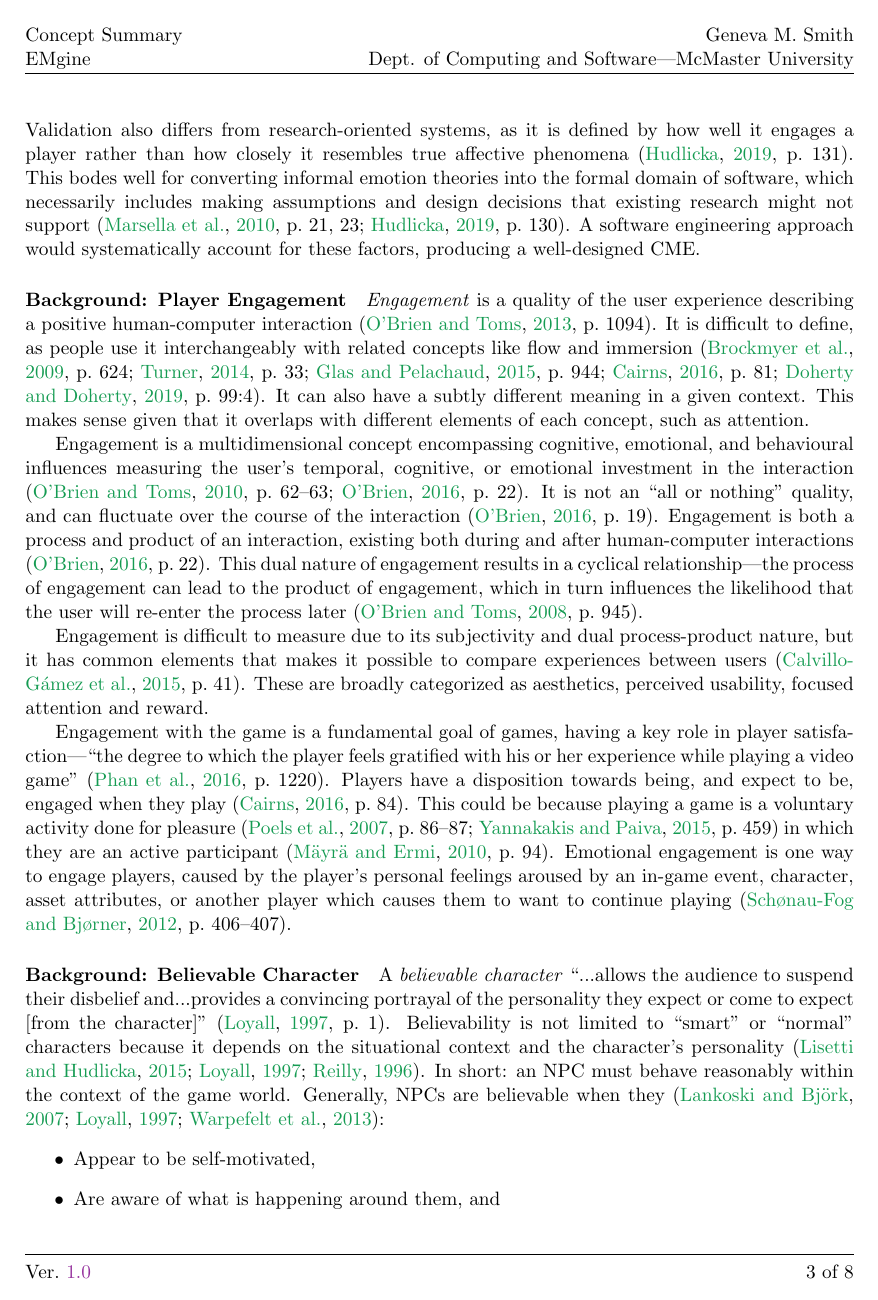
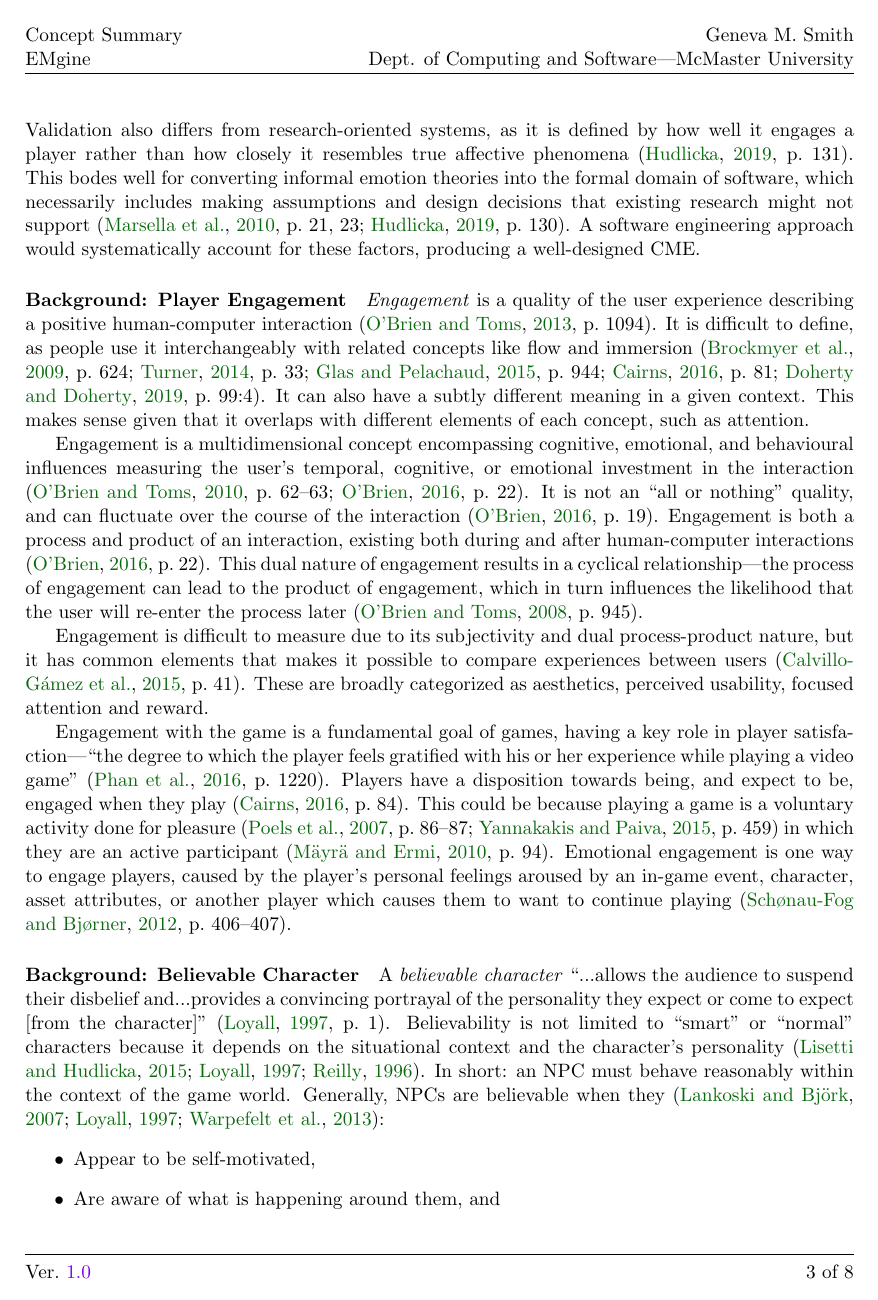
Before and after one commit to GenevaS/EMgine, a LaTeX document (docs/ConceptSummary/EMgine_ConceptSummary.tex): page 4 of 9. Compiled offline with pdfLaTeX.

Commit message:
Making concept summary doc's colours and title page consistent with EMgine's other docs

```diff
--- a/docs/ConceptSummary/EMgine_ConceptSummary.tex
+++ b/docs/ConceptSummary/EMgine_ConceptSummary.tex
@@ -32,14 +32,19 @@ headheight=26pt]{geometry}
 \renewcommand{\footrule}{\vbox to 0pt
     {\makebox[\textwidth]{\hrulefill}\vss}}
 
+\definecolor{CoolPurple}{RGB}{117, 0, 235}
+\definecolor{NatureGreen}{RGB}{8, 104, 11}
+\definecolor{SeaBlue}{RGB}{6, 97, 122}
+\definecolor{Lilac}{RGB}{178, 131, 206}
+
 \hypersetup{
     bookmarks=true,
     colorlinks=true,
     linktoc=all,
-    linkcolor=Purple,
-    citecolor=ForestGreen,
+    linkcolor=CoolPurple,
+    citecolor=NatureGreen,
     filecolor=WildStrawberry,
-    urlcolor=Cerulean
+    urlcolor=SeaBlue
 }
 
 \newcommand{\citepg}[2]{\citeauthor{#1}, \citeyear{#1}, p.~#2}
```
Also changed, not shown: docs/ConceptSummary/EMgine_ConceptSummary.pdf, docs/ConceptSummary/EMgine_ConceptSummary.tex (2 more changed lines).
